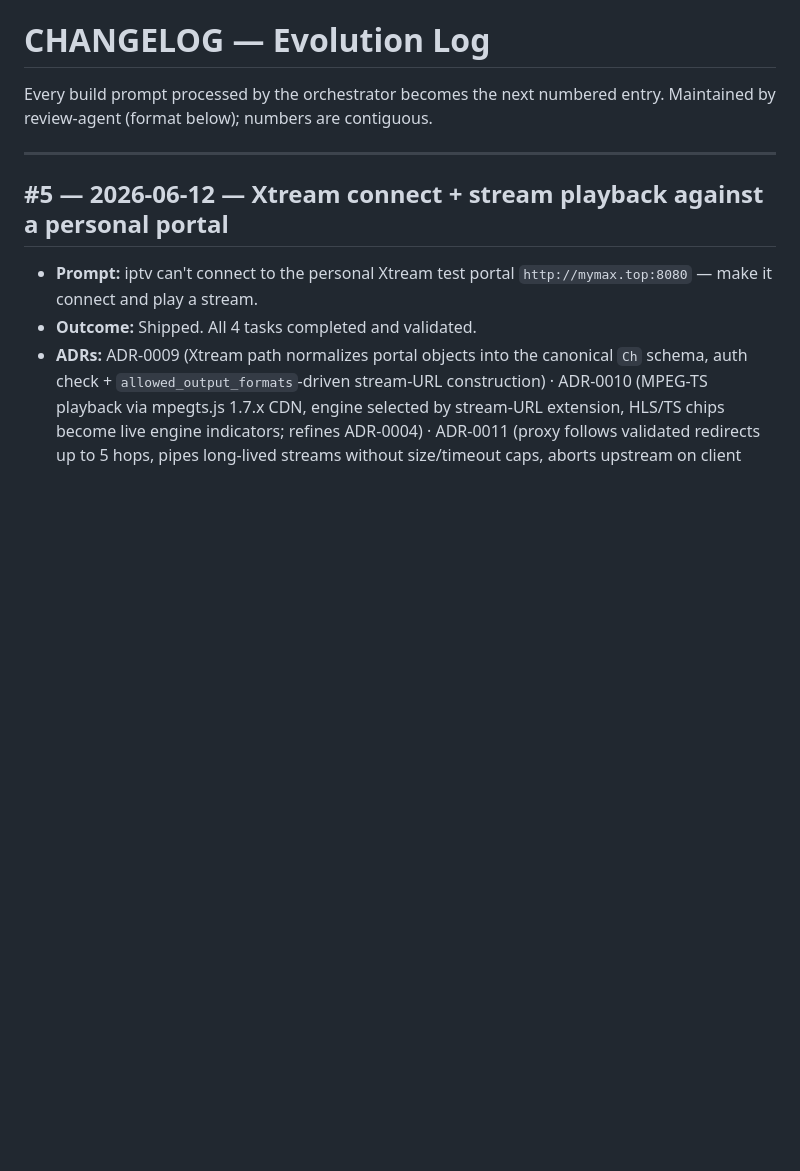
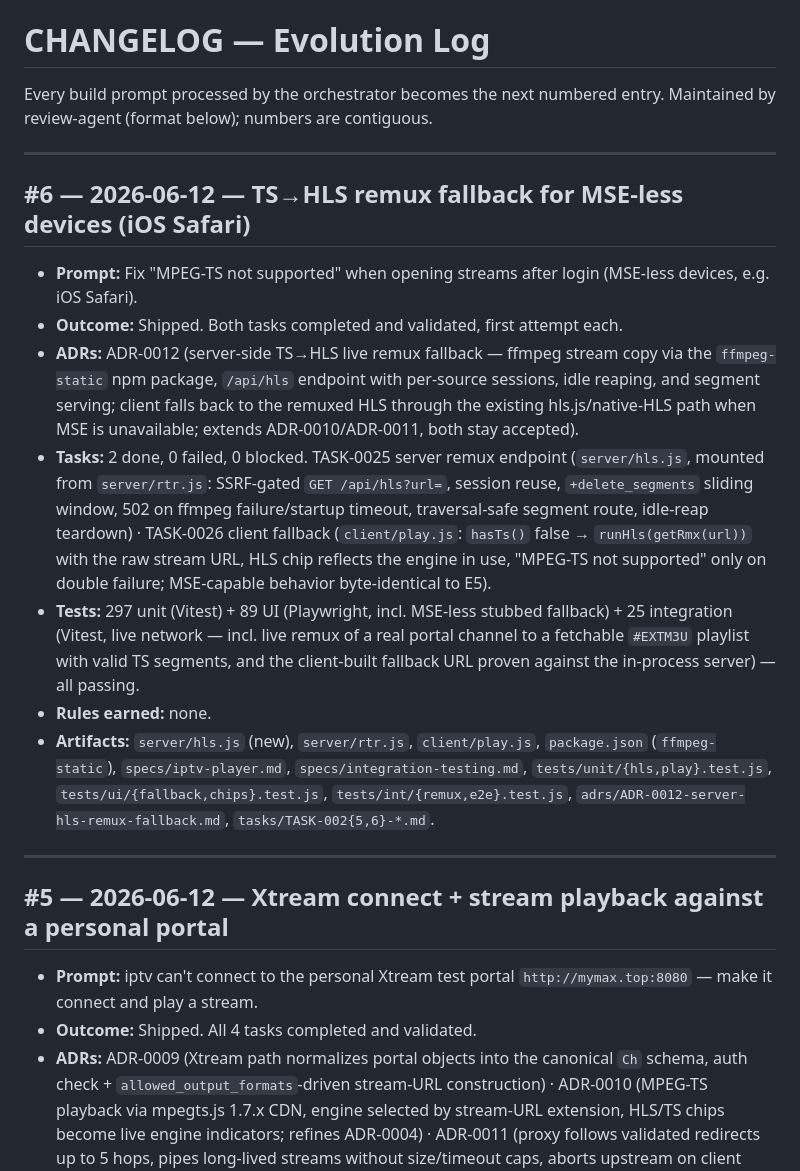
Before and after one commit to mohamadrezakoohkan/iptv, a Markdown page: CHANGELOG.md, the part around the change. Rendered like a GitHub page; blank space fills up the shorter version.

```diff
--- a/CHANGELOG.md
+++ b/CHANGELOG.md
@@ -2,6 +2,18 @@
 
 Every build prompt processed by the orchestrator becomes the next numbered
 entry. Maintained by review-agent (format below); numbers are contiguous.
+
+---
+
+## #6 — 2026-06-12 — TS→HLS remux fallback for MSE-less devices (iOS Safari)
+
+- **Prompt:** Fix "MPEG-TS not supported" when opening streams after login (MSE-less devices, e.g. iOS Safari).
+- **Outcome:** Shipped. Both tasks completed and validated, first attempt each.
+- **ADRs:** ADR-0012 (server-side TS→HLS live remux fallback — ffmpeg stream copy via the `ffmpeg-static` npm package, `/api/hls` endpoint with per-source sessions, idle reaping, and segment serving; client falls back to the remuxed HLS through the existing hls.js/native-HLS path when MSE is unavailable; extends ADR-0010/ADR-0011, both stay accepted).
+- **Tasks:** 2 done, 0 failed, 0 blocked. TASK-0025 server remux endpoint (`server/hls.js`, mounted from `server/rtr.js`: SSRF-gated `GET /api/hls?url=`, session reuse, `+delete_segments` sliding window, 502 on ffmpeg failure/startup timeout, traversal-safe segment route, idle-reap teardown) · TASK-0026 client fallback (`client/play.js`: `hasTs()` false → `runHls(getRmx(url))` with the raw stream URL, HLS chip reflects the engine in use, "MPEG-TS not supported" only on double failure; MSE-capable behavior byte-identical to E5).
+- **Tests:** 297 unit (Vitest) + 89 UI (Playwright, incl. MSE-less stubbed fallback) + 25 integration (Vitest, live network — incl. live remux of a real portal channel to a fetchable `#EXTM3U` playlist with valid TS segments, and the client-built fallback URL proven against the in-process server) — all passing.
+- **Rules earned:** none.
+- **Artifacts:** `server/hls.js` (new), `server/rtr.js`, `client/play.js`, `package.json` (`ffmpeg-static`), `specs/iptv-player.md`, `specs/integration-testing.md`, `tests/unit/{hls,play}.test.js`, `tests/ui/{fallback,chips}.test.js`, `tests/int/{remux,e2e}.test.js`, `adrs/ADR-0012-server-hls-remux-fallback.md`, `tasks/TASK-002{5,6}-*.md`.
 
 ---
 
```
Also changed, not shown: README.md (+12 -2 lines).
